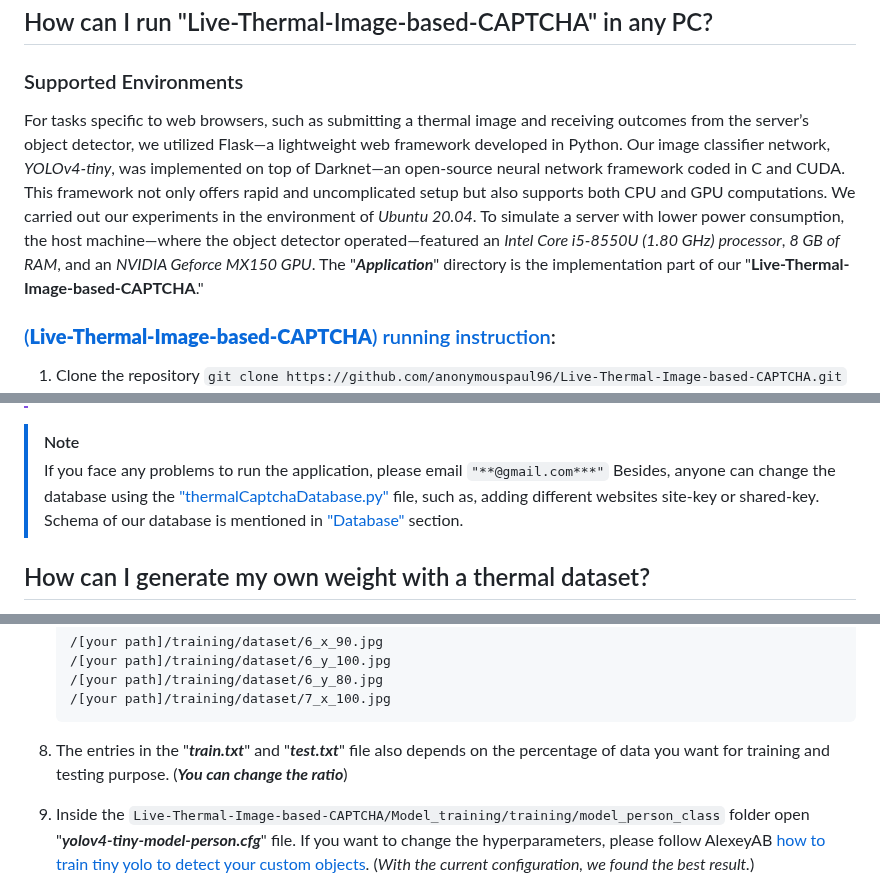
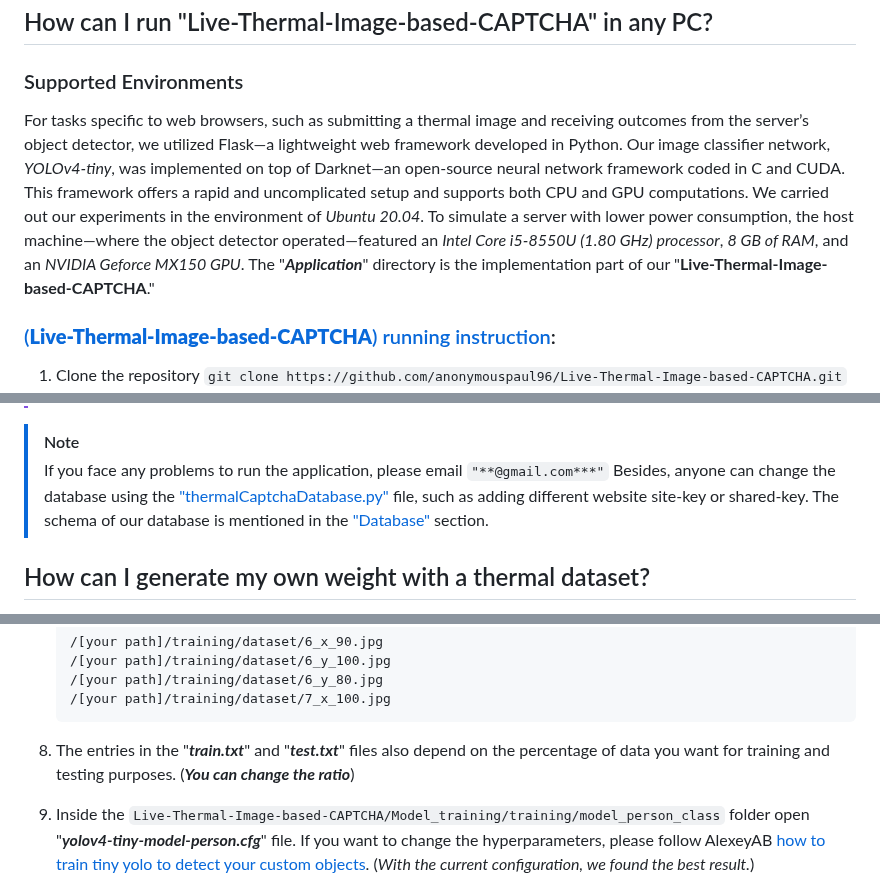
Before and after one commit to anonymouspaul96/Live-Thermal-Image-based-CAPTCHA, a Markdown page: README.md, 3 parts joined by grey strips. GitHub-like rendering.

````diff
--- a/README.md
+++ b/README.md
@@ -5,7 +6,7 @@ CAPTCHAs serve as a protective measure to differentiate between humans and bots,
 ## How can I run "Live-Thermal-Image-based-CAPTCHA" in any PC?
 
 ### Supported Environments
-For tasks specific to web browsers, such as submitting a thermal image and receiving outcomes from the server’s object detector, we utilized Flask—a lightweight web framework developed in Python. Our image classifier network, _YOLOv4-tiny_, was implemented on top of Darknet—an open-source neural network framework coded in C and CUDA. This framework not only offers rapid and uncomplicated setup but also supports both CPU and GPU computations. We carried out our experiments in the environment of _Ubuntu 20.04_. To simulate a server with lower power consumption, the host machine—where the object detector operated—featured an _Intel Core i5-8550U (1.80 GHz) processor_, _8 GB of RAM_, and an _NVIDIA Geforce MX150 GPU_. The "***Application***" directory is the implementation part of our "**Live-Thermal-Image-based-CAPTCHA**."
+For tasks specific to web browsers, such as submitting a thermal image and receiving outcomes from the server’s object detector, we utilized Flask—a lightweight web framework developed in Python. Our image classifier network, _YOLOv4-tiny_, was implemented on top of Darknet—an open-source neural network framework coded in C and CUDA. This framework offers a rapid and uncomplicated setup and supports both CPU and GPU computations. We carried out our experiments in the environment of _Ubuntu 20.04_. To simulate a server with lower power consumption, the host machine—where the object detector operated—featured an _Intel Core i5-8550U (1.80 GHz) processor_, _8 GB of RAM_, and an _NVIDIA Geforce MX150 GPU_. The "***Application***" directory is the implementation part of our "**Live-Thermal-Image-based-CAPTCHA**."
 
 ### [(**Live-Thermal-Image-based-CAPTCHA**) running instruction](#ApplicationRunningInstruction):
 1. Clone the repository ```git clone https://github.com/anonymouspaul96/Live-Thermal-Image-based-CAPTCHA.git```
@@ -32,7 +33,7 @@ For tasks specific to web browsers, such as submitting a thermal image and recei
 
 >[!NOTE]
 >If you face any problems to run the application, please email ```"**@gmail.com***"```
->Besides, anyone can change the database using the ["thermalCaptchaDatabase.py"](https://github.com/anonymouspaul96/Live-Thermal-Image-based-CAPTCHA/tree/main/Application) file, such as, adding different websites site-key or shared-key. Schema of our database is mentioned in ["Database"](https://github.com/anonymouspaul96/Live-Thermal-Image-based-CAPTCHA/tree/main#DatabaseSchema) section.
+>Besides, anyone can change the database using the ["thermalCaptchaDatabase.py"](https://github.com/anonymouspaul96/Live-Thermal-Image-based-CAPTCHA/tree/main/Application) file, such as adding different website site-key or shared-key. The schema of our database is mentioned in the ["Database"](https://github.com/anonymouspaul96/Live-Thermal-Image-based-CAPTCHA/tree/main#DatabaseSchema) section.
 
 ## How can I generate my own weight with a thermal dataset?
 
@@ -75,7 +76,7 @@ The following instructions are for creating your custom weight:
    /[your path]/training/dataset/6_y_80.jpg
    /[your path]/training/dataset/7_x_100.jpg
    ```
-8. The entries in the "***train.txt***" and "***test.txt***" file also depends on the percentage of data you want for training and testing purpose. (***You can change the ratio***)
+8. The entries in the "***train.txt***" and "***test.txt***" files also depend on the percentage of data you want for training and testing purposes. (***You can change the ratio***)
 9. Inside the ```Live-Thermal-Image-based-CAPTCHA/Model_training/training/model_person_class``` folder open "***yolov4-tiny-model-person.cfg***" file. If you want to change the hyperparameters, please follow AlexeyAB [how to train
  tiny yolo to detect your custom objects](https://github.com/AlexeyAB/darknet#how-to-train-to-detect-your-custom-objects). (_With the current configuration, we found the best result._)
 10. Inside the "***Model_training***" directory, make a folder name "***weights***".
````
Also changed, not shown: other parts of README.md (+3 -2 lines).
